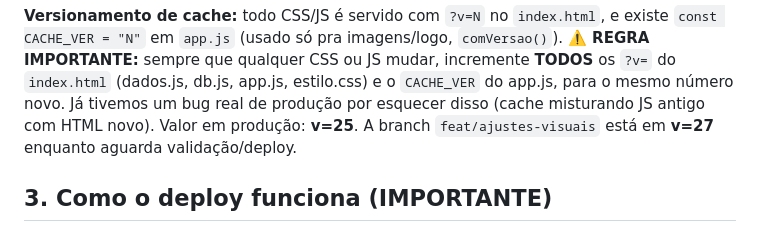
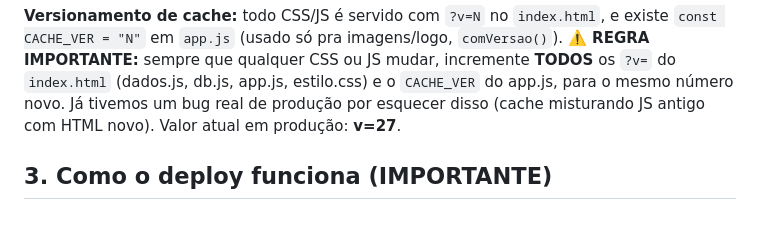
Before and after one commit to Thiagothd/campeonato-gameleiras, a Markdown page: CONTEXTO.md, the part around one of its changes. GitHub-like rendering.

```diff
--- a/CONTEXTO.md
+++ b/CONTEXTO.md
@@ -69,8 +69,7 @@ imagens/logo, `comVersao()`). **⚠️ REGRA IMPORTANTE:** sempre que qualquer
 CSS ou JS mudar, incremente **TODOS** os `?v=` do `index.html` (dados.js,
 db.js, app.js, estilo.css) e o `CACHE_VER` do app.js, para o mesmo número
 novo. Já tivemos um bug real de produção por esquecer disso (cache
-misturando JS antigo com HTML novo). Valor em produção: **v=25**. A branch
-`feat/ajustes-visuais` está em **v=27** enquanto aguarda validação/deploy.
+misturando JS antigo com HTML novo). Valor atual em produção: **v=27**.
 
 ## 3. Como o deploy funciona (IMPORTANTE)
 
```
Also changed, not shown: other parts of CONTEXTO.md (+50 -28 lines).
